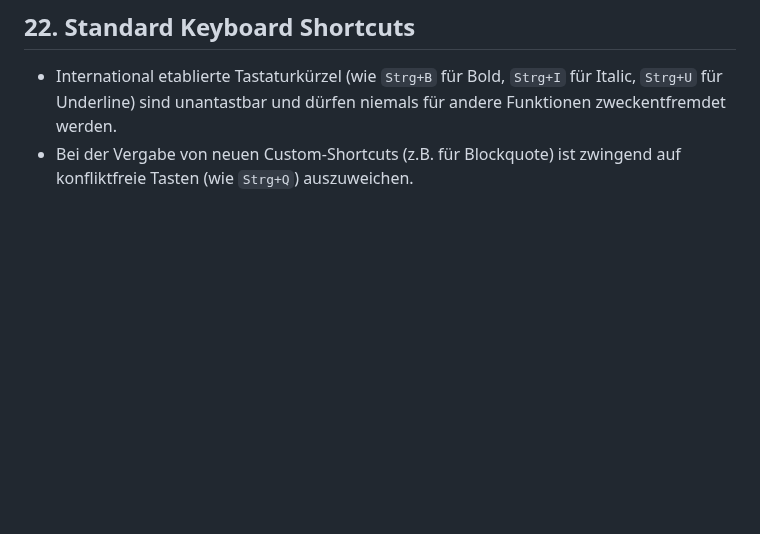
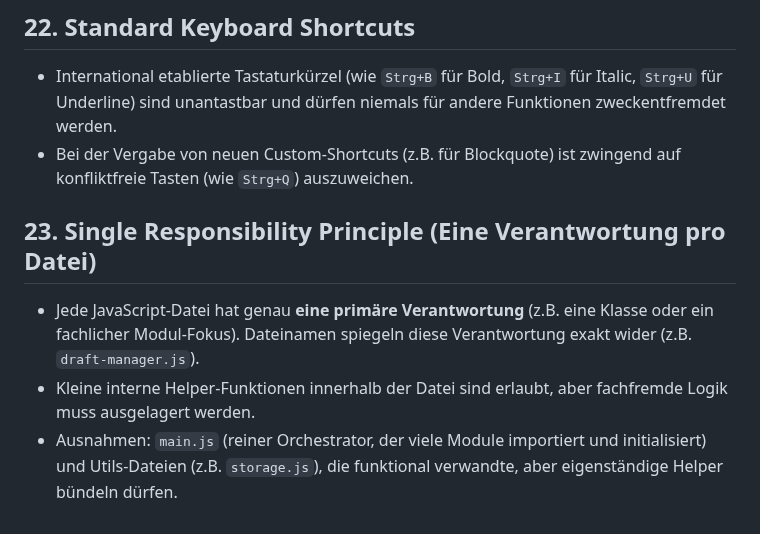
Before and after one commit to grapefruit89/DIN-BriefNEO, a Markdown page: .agents/GEMINI.md, the part around the change. Rendered like a GitHub page; blank space fills up the shorter version.

Commit message:
refactor(main): clean duplicate auto-save listener and add SRP architecture rule

```diff
--- a/.agents/GEMINI.md
+++ b/.agents/GEMINI.md
@@ -127,3 +127,8 @@ Strong success criteria let you loop independently. Weak criteria ("make it work
 ## 22. Standard Keyboard Shortcuts
 - International etablierte Tastaturkürzel (wie `Strg+B` für Bold, `Strg+I` für Italic, `Strg+U` für Underline) sind unantastbar und dürfen niemals für andere Funktionen zweckentfremdet werden.
 - Bei der Vergabe von neuen Custom-Shortcuts (z.B. für Blockquote) ist zwingend auf konfliktfreie Tasten (wie `Strg+Q`) auszuweichen.
+
+## 23. Single Responsibility Principle (Eine Verantwortung pro Datei)
+- Jede JavaScript-Datei hat genau **eine primäre Verantwortung** (z.B. eine Klasse oder ein fachlicher Modul-Fokus). Dateinamen spiegeln diese Verantwortung exakt wider (z.B. `draft-manager.js`).
+- Kleine interne Helper-Funktionen innerhalb der Datei sind erlaubt, aber fachfremde Logik muss ausgelagert werden.
+- Ausnahmen: `main.js` (reiner Orchestrator, der viele Module importiert und initialisiert) und Utils-Dateien (z.B. `storage.js`), die funktional verwandte, aber eigenständige Helper bündeln dürfen.
```
